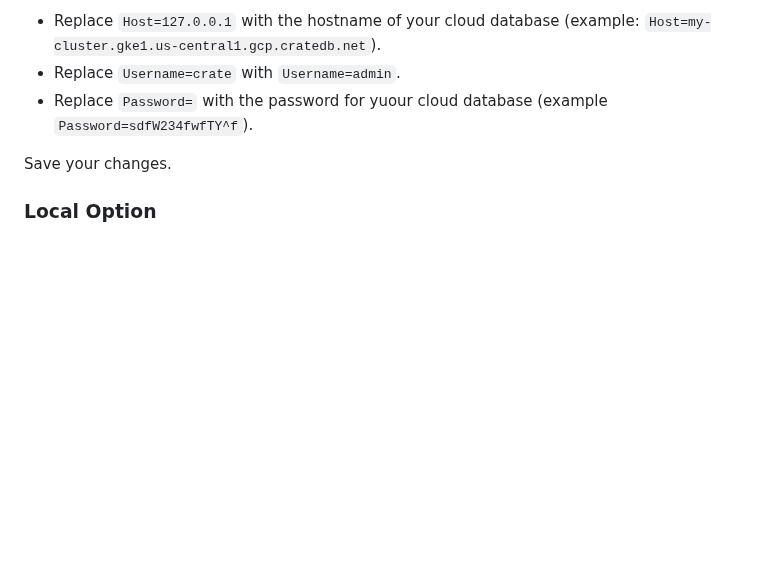
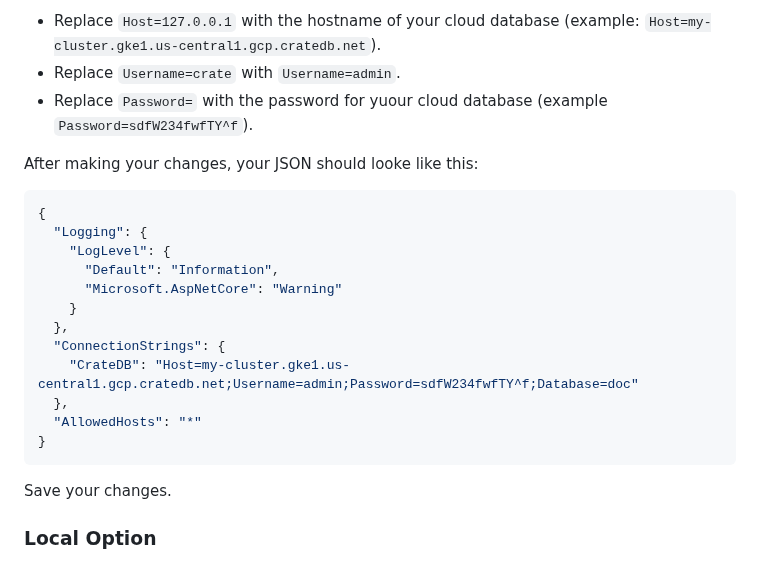
Before and after one commit to crate/devrel-offshore-wind-farms-demo, a Markdown page: README.md, the part around the change. Drawn GitHub-style; blank space fills up the shorter version.

Commit message:
Added cloud appsettings.json example.

````diff
--- a/README.md
+++ b/README.md
@@ -166,6 +166,23 @@ Edit the value of the key `CrateDB` in the `ConnectionStrings` object. Make the
 * Replace `Username=crate` with `Username=admin`.
 * Replace `Password=` with the password for yuour cloud database (example `Password=sdfW234fwfTY^f`).
 
+After making your changes, your JSON should looke like this:
+
+```json
+{
+  "Logging": {
+    "LogLevel": {
+      "Default": "Information",
+      "Microsoft.AspNetCore": "Warning"
+    }
+  },
+  "ConnectionStrings": {
+    "CrateDB": "Host=my-cluster.gke1.us-central1.gcp.cratedb.net;Username=admin;Password=sdfW234fwfTY^f;Database=doc"
+  },
+  "AllowedHosts": "*"
+}
+```
+
 Save your changes.
 
 ### Local Option
````
